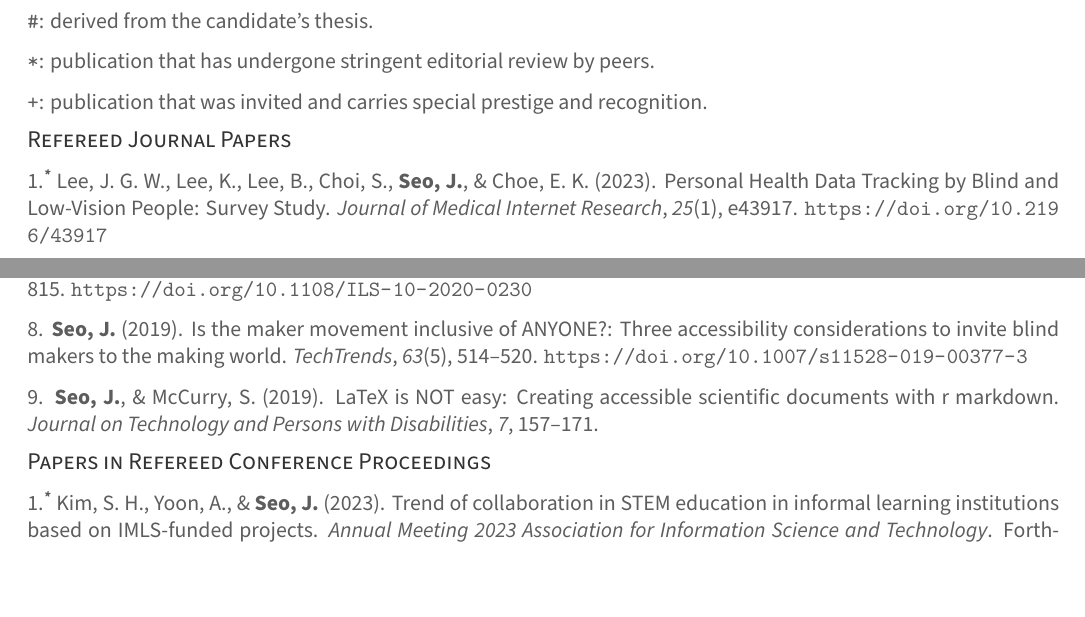
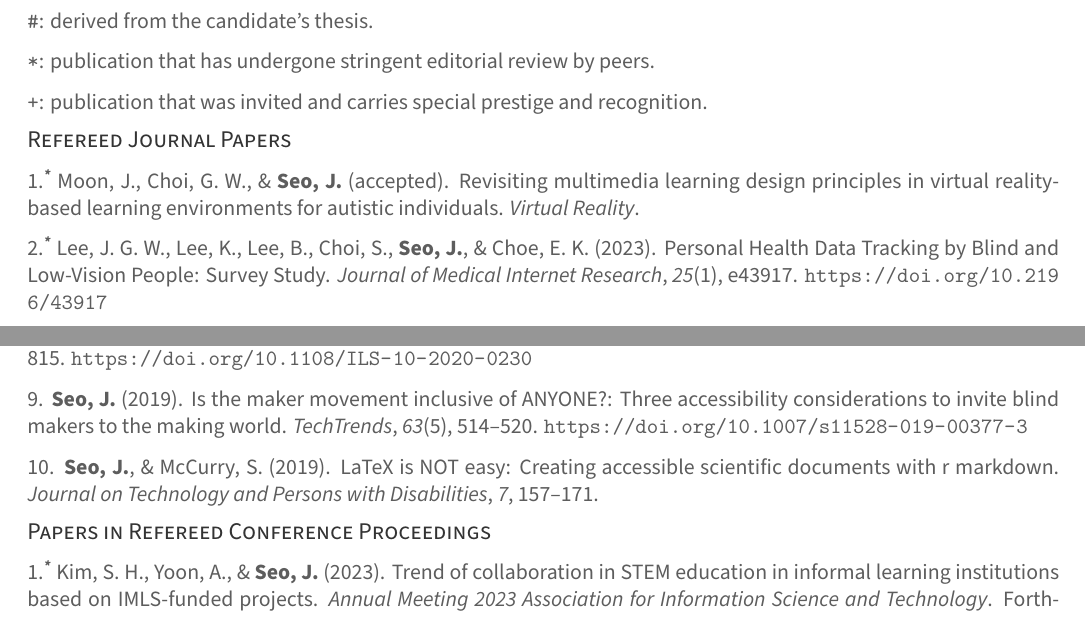
Before and after one commit to jooyoungseo/jy_CV, a LaTeX CV (docs/JooYoung_Seo_CV.tex): two parts of page 2 of 9, joined at a grey line, cut so that both start at the same text. The pictures show the PDF file docs/JooYoung_Seo_CV.pdf that the author committed with the source.

Commit message:
add new accepted article

```diff
--- a/docs/JooYoung_Seo_CV.tex
+++ b/docs/JooYoung_Seo_CV.tex
@@ -187,12 +187,17 @@ and recognition.
 \subsection{Refereed Journal Papers}\label{refereed-journal-papers}}
 
 \hypertarget{bibliography}{}
+\leavevmode\vadjust pre{\hypertarget{ref-moon2023revisiting}{}}%
+1.\textsuperscript{\textbf{\emph{*}}} Moon, J., Choi, G. W., \&
+\textbf{Seo, J.} (accepted). Revisiting multimedia learning design
+principles in virtual reality-based learning environments for autistic
+individuals. \emph{Virtual Reality}.
+
 \leavevmode\vadjust pre{\hypertarget{ref-leePersonalHealthData2023}{}}%
-1.\textsuperscript{\textbf{\emph{*}}} Lee, J. G. W., Lee, K., Lee, B.,
+2.\textsuperscript{\textbf{\emph{*}}} Lee, J. G. W., Lee, K., Lee, B.,
 Choi, S., \textbf{Seo, J.}, \& Choe, E. K. (2023). Personal Health Data
 Tracking by Blind and Low-Vision People: Survey Study. \emph{Journal of
 Medical Internet Research}, \emph{25}(1), e43917.
 \url{https://doi.org/10.2196/43917}
 
 \leavevmode\vadjust pre{\hypertarget{ref-moonLearningAnalyticsSeamless2023a}{}}%
-2.\textsuperscript{\textbf{\emph{*}}} Moon, J., Lee, D., Choi, G. W.,
@@ -208,18 +214,17 @@ Classes with Multi-Modal Data Representations. \emph{Journal of Data
 Science}, 1--14. \url{https://doi.org/10.6339/23-JDS1095}
 
 \leavevmode\vadjust pre{\hypertarget{ref-seo2022csun}{}}%
-4.\textsuperscript{\textbf{\emph{*}}} \textbf{Seo, J.}, \& Choi, S.
+5.\textsuperscript{\textbf{\emph{*}}} \textbf{Seo, J.}, \& Choi, S.
 (2022). Are blind people considered a part of scientific knowledge
 producers?: Accessibility report on top-10 SCIE journal systems using a
 tripartite evaluation approach. \emph{Journal on Technology and Persons
 with Disabilities}.
 
 \leavevmode\vadjust pre{\hypertarget{ref-seoScopingReviewThree2022}{}}%
-5.\textsuperscript{\textbf{\emph{*}}} \textbf{Seo, J.}, Moon, J., Choi,
+6.\textsuperscript{\textbf{\emph{*}}} \textbf{Seo, J.}, Moon, J., Choi,
 G. W., \& Do, J. (2022). A Scoping Review of Three Computational
 Approaches to Ethnographic Research in Digital Learning Environments.
 \emph{TechTrends}, \emph{66}(1), 102--111.
 \url{https://doi.org/10.1007/s11528-021-00689-3}
 
 \leavevmode\vadjust pre{\hypertarget{ref-doi:10.1080ux2f09286586.2020.1863993}{}}%
-6. Choi, S., \& \textbf{Seo, J.} (2021). Trends in healthcare research
@@ -237,13 +243,13 @@ Making and Learning. \emph{Information and Learning Sciences},
 \url{https://doi.org/10.1108/ILS-10-2020-0230}
 
 \leavevmode\vadjust pre{\hypertarget{ref-seo2019maker}{}}%
-8. \textbf{Seo, J.} (2019). Is the maker movement inclusive of ANYONE?:
+9. \textbf{Seo, J.} (2019). Is the maker movement inclusive of ANYONE?:
 Three accessibility considerations to invite blind makers to the making
 world. \emph{TechTrends}, \emph{63}(5), 514--520.
 \url{https://doi.org/10.1007/s11528-019-00377-3}
 
 \leavevmode\vadjust pre{\hypertarget{ref-seo2019arow}{}}%
-9. \textbf{Seo, J.}, \& McCurry, S. (2019). LaTeX is NOT easy: Creating
+10. \textbf{Seo, J.}, \& McCurry, S. (2019). LaTeX is NOT easy: Creating
 accessible scientific documents with r markdown. \emph{Journal on
 Technology and Persons with Disabilities}, \emph{7}, 157--171.
 
```
Also changed, not shown: bib/journal.bib (+8 -0 lines), JooYoung_Seo_CV.pdf (deleted), docs/JooYoung_Seo_CV.pdf, docs/JooYoung_Seo_CV.tex (8 more changed lines), 1 other file.
